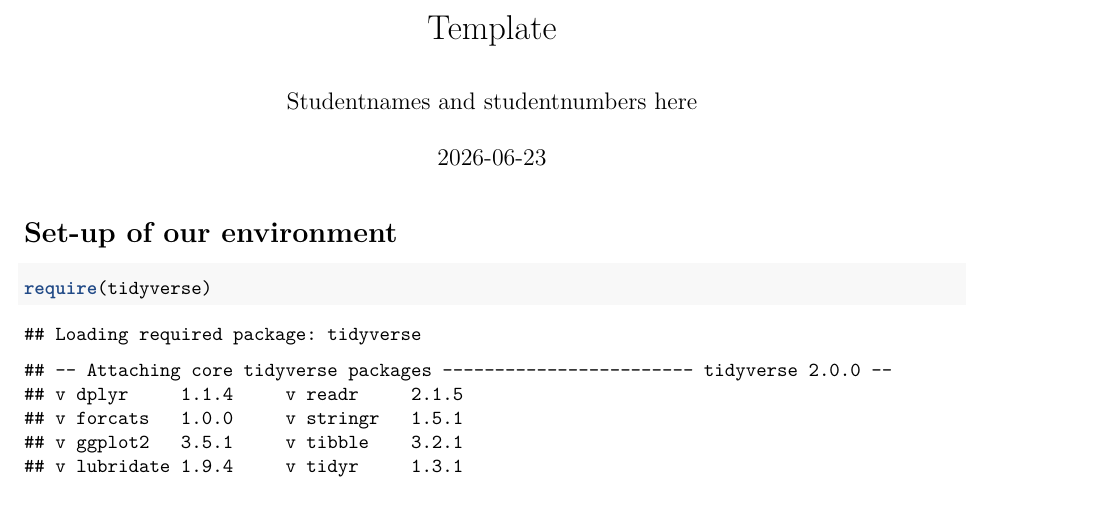
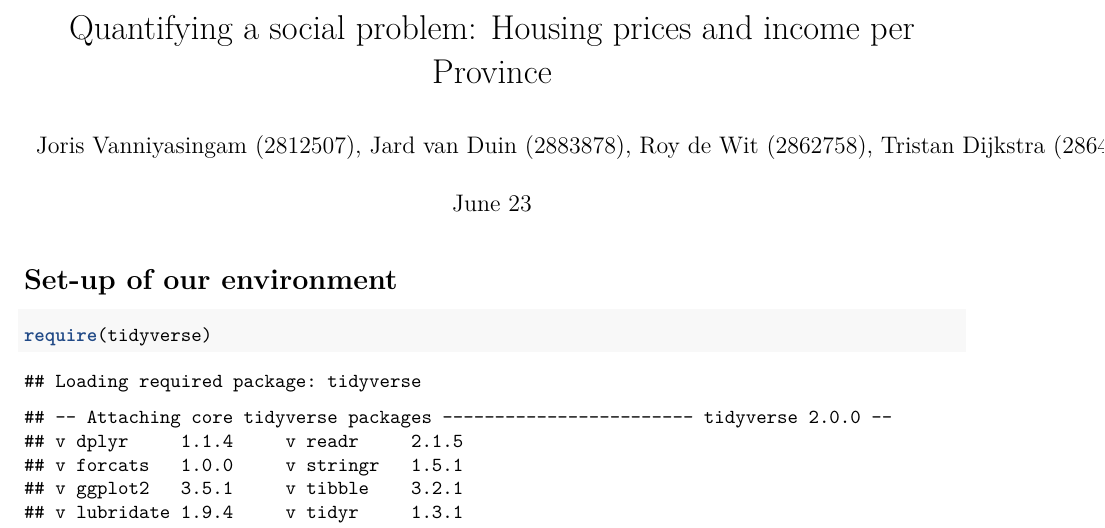
Before and after one commit to 1066121414/EBE_programming_05_06, an R Markdown document (Template_Assignment.Rmd): part of page 1 of 7, cut at the place of the change, the shorter picture padded with empty space. Rendered offline with R 4.5, knitr and Pandoc, then LaTeX, with nearby package versions; some code elsewhere in the file could not run offline.

Commit message:
Update Template_Assignment.Rmd

```diff
--- a/Template_Assignment.Rmd
+++ b/Template_Assignment.Rmd
@@ -1,7 +1,7 @@
 ---
-title: "Template"
-author: "Studentnames and studentnumbers here"
-date: "`r Sys.Date()`"
+title: "Quantifying a social problem: Housing prices and income per Province"
+author: "Joris Vanniyasingam (2812507), Jard van Duin (2883878), Roy de Wit (2862758), Tristan Dijkstra (2864813), David Lot (2784019)"
+date: "June 23"
 output: pdf_document
 ---
 
```
